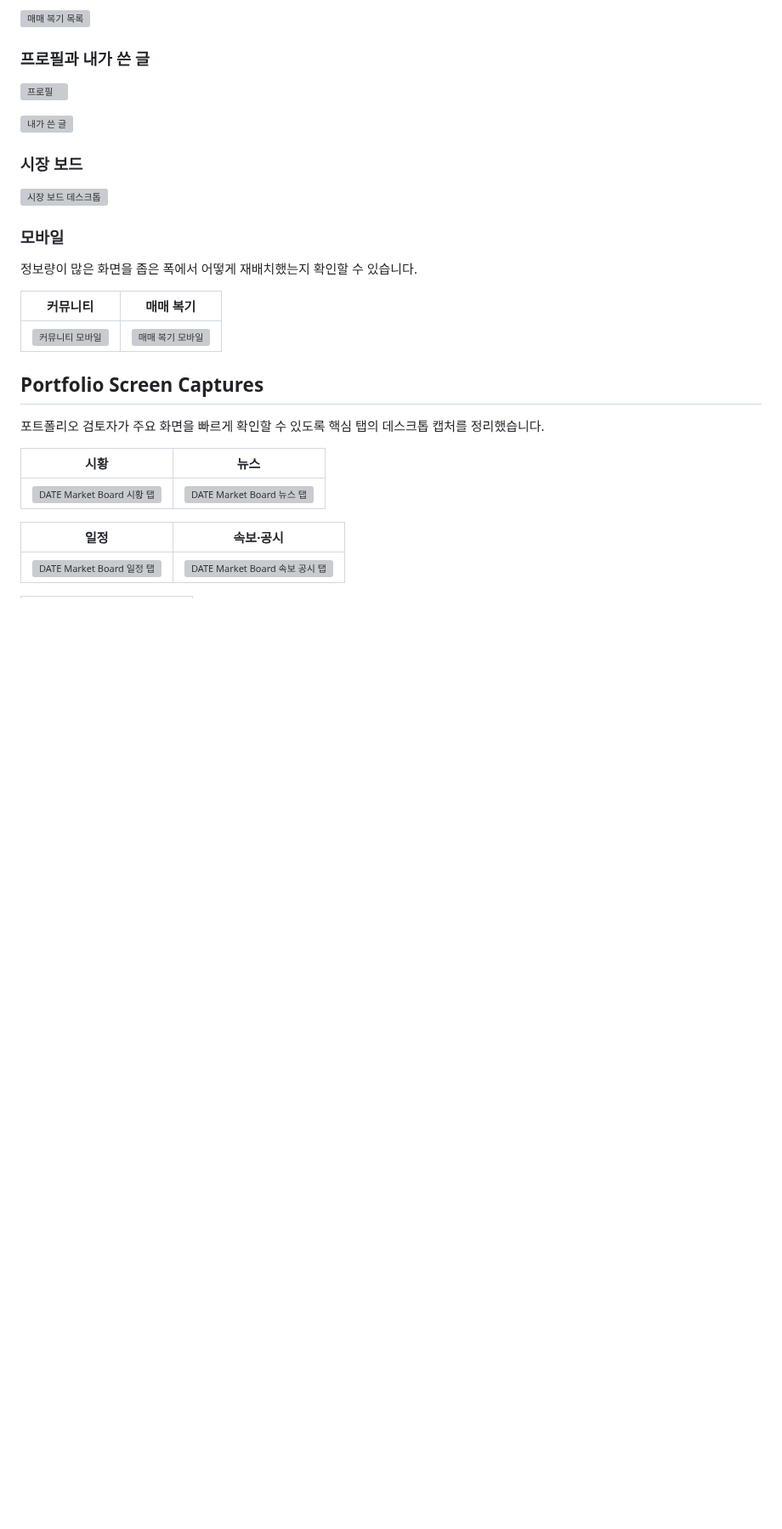
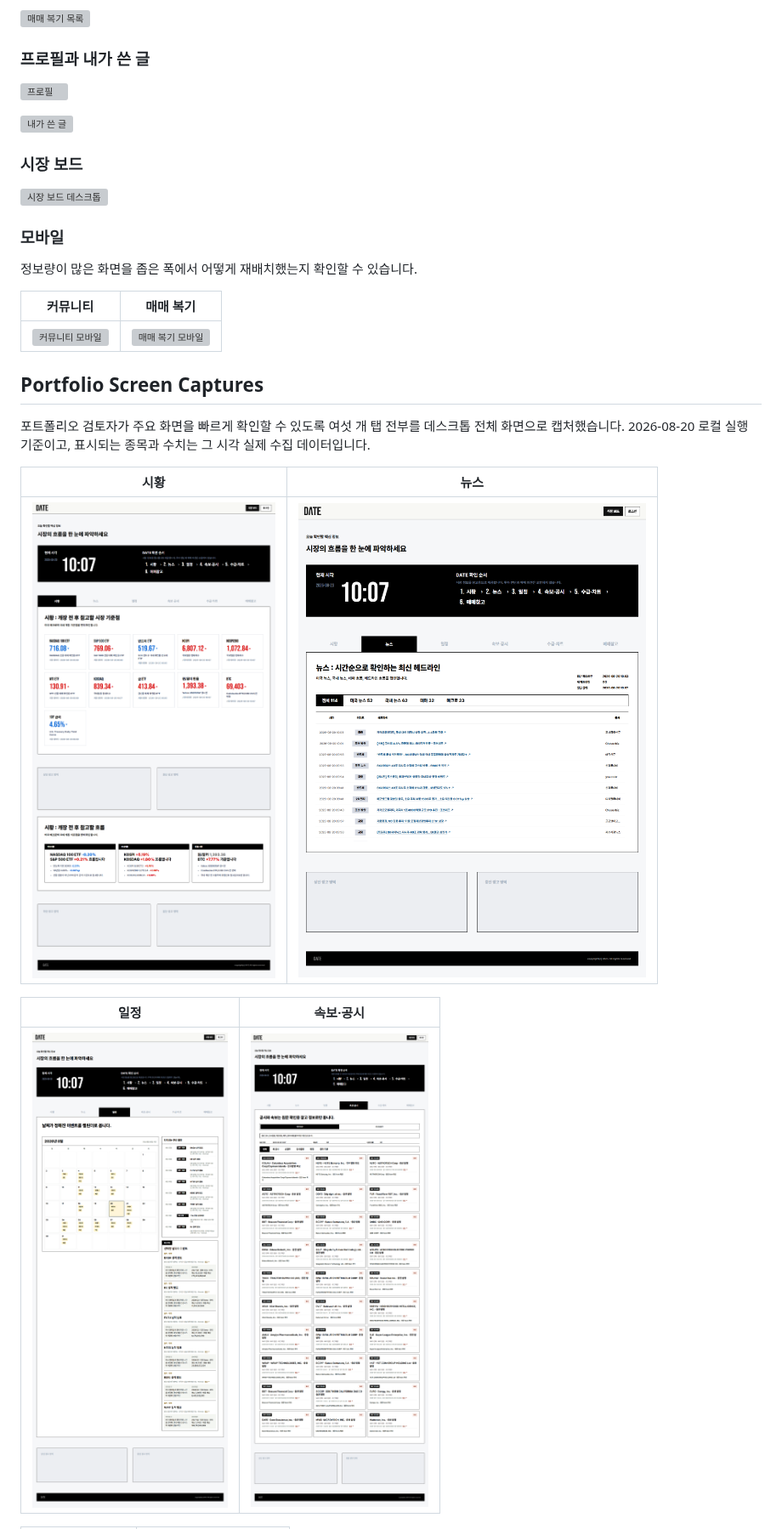
Before and after one commit to dblekw87/date-platform, a Markdown page: README.md, the part around one of its changes. Shown at 85% size. Drawn GitHub-style; pictures changed too: docs/portfolio/2026-08-20/desktop-breaking.png (added), docs/portfolio/2026-08-20/desktop-calendar.png (added), docs/portfolio/2026-08-20/desktop-market.png (added); blank space fills up the shorter version; grey boxes are pictures that could not be loaded.

```diff
--- a/README.md
+++ b/README.md
@@ -68,13 +68,15 @@ Google, Naver, Kakao OAuth 2.0 Authorization Code 흐름을 직접 구현했습
 
 ## Portfolio Screen Captures
 
-포트폴리오 검토자가 주요 화면을 빠르게 확인할 수 있도록 핵심 탭의 데스크톱 캡처를 정리했습니다.
+포트폴리오 검토자가 주요 화면을 빠르게 확인할 수 있도록 여섯 개 탭 전부를 데스크톱
+전체 화면으로 캡처했습니다. 2026-08-20 로컬 실행 기준이고, 표시되는 종목과 수치는
+그 시각 실제 수집 데이터입니다.
 
 | 시황 | 뉴스 |
 | --- | --- |
-| <img src="./docs/date/implementation/responsive-audit-2026-08-08/screenshots/desktop-market.png" width="420" alt="DATE Market Board 시황 탭" /> | <img src="./docs/date/implementation/responsive-audit-2026-08-08/screenshots/desktop-news.png" width="420" alt="DATE Market Board 뉴스 탭" /> |
+| <img src="./docs/portfolio/2026-08-20/desktop-market.png" width="420" alt="시황 탭 — 미국 매크로와 국내 개장 기준점" /> | <img src="./docs/portfolio/2026-08-20/desktop-news.png" width="420" alt="뉴스 탭 — 국내외 헤드라인 흐름" /> |
 
 | 일정 | 속보·공시 |
 | --- | --- |
-| <img src="./docs/date/implementation/responsive-audit-2026-08-08/screenshots/desktop-calendar.png" width="420" alt="DATE Market Board 일정 탭" /> | <img src="./docs/date/implementation/responsive-audit-2026-08-08/screenshots/desktop-breaking.png" width="420" alt="DATE Market Board 속보 공시 탭" /> |
+| <img src="./docs/portfolio/2026-08-20/desktop-calendar.png" width="420" alt="일정 탭 — 공모주·실적발표 캘린더" /> | <img src="./docs/portfolio/2026-08-20/desktop-breaking.png" width="420" alt="속보·공시 탭 — SEC와 DART" /> |
 
```
Also changed, not shown: other parts of README.md (+18 -3 lines), docs/portfolio/2026-08-20/desktop-flow.png (added), docs/portfolio/2026-08-20/desktop-trade.png (added).
